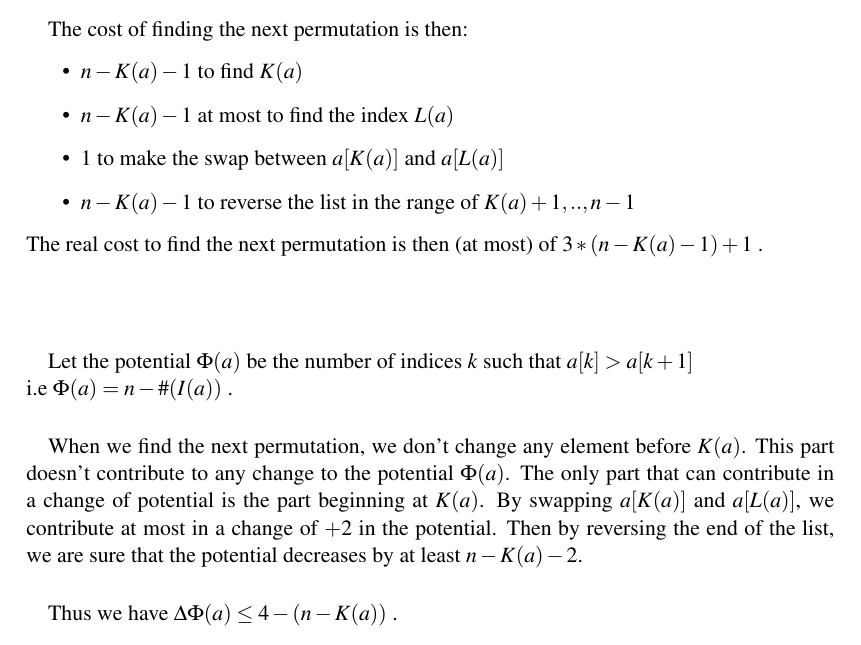
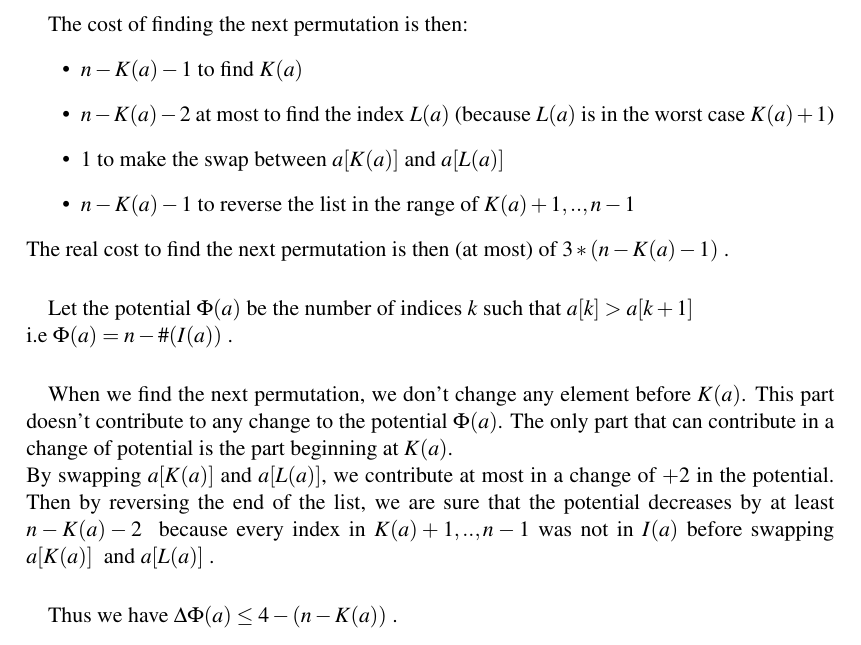
Before and after one commit to lfaucon/cs450, a LaTeX problem sheet (homework1/homework.tex, which reads homework1/Problem1.tex): part of page 1 of 4, cut so that both start at the same text. Compiled offline with pdfLaTeX.

Commit message:
Pb1: tout petit changement

```diff
--- a/homework1/Problem1.tex
+++ b/homework1/Problem1.tex
@@ -15,23 +15,22 @@ For such permutation $a$, we define:
 The cost of finding the next permutation is then:
 \begin{itemize}
 \item{} $n-K(a)-1$ to find $K(a)$
-\item{} $n-K(a)-1$ at most to find the index $L(a)$
+\item{} $n-K(a)-2$ at most to find the index $L(a)$ (because $L(a)$ is in the worst case $K(a)+1$)
 \item{} $1$ to make the swap between $a[K(a)]$ and $a[L(a)]$
 \item{} $n-K(a)-1$ to reverse the list in the range of $K(a)+1,..,n-1$
 \end{itemize}
-The real cost to find the next permutation is then (at most) of $3*(n-K(a)-1)+1$ .
+The real cost to find the next permutation is then (at most) of $3*(n-K(a)-1)$ .
 
-\paragraph{}
 \paragraph{}
 Let the potential $\Phi(a)$ be the number of indices $k$ such that $a[k]>a[k+1]$
 \newline
 i.e $\Phi(a)=n-\#(I(a))$ .
 
 \paragraph{}
-When we find the next permutation, we don't change any element before $K(a)$. This part doesn't contribute to any change to the potential $\Phi(a)$. The only part that can contribute in a change of potential is the part beginning at $K(a)$. By swapping $a[K(a)]$ and $a[L(a)]$, we contribute at most in a change of $+2$ in the potential. Then by reversing the end of the list, we are sure that the potential decreases by at least $n-K(a)-2$.
+When we find the next permutation, we don't change any element before $K(a)$. This part doesn't contribute to any change to the potential $\Phi(a)$. The only part that can contribute in a change of potential is the part beginning at $K(a)$.
+\newline
+By swapping $a[K(a)]$ and $a[L(a)]$, we contribute at most in a change of $+2$ in the potential. Then by reversing the end of the list, we are sure that the potential decreases by at least $n-K(a)-2\ $ because every index in $K(a)+1,..,n-1$ was not in $I(a)$ before swapping $a[K(a)]\ $ and $a[L(a)]\ $.
 \paragraph{}
 Thus we have $\Delta\Phi(a)\leq{4-(n-K(a))}$ .
-
-\paragraph{}
-\paragraph{}
+\newline
 Therefore, we have $realCost+3*\Delta\Phi=O(1)$. The operation runs in amortized constant time.
```
